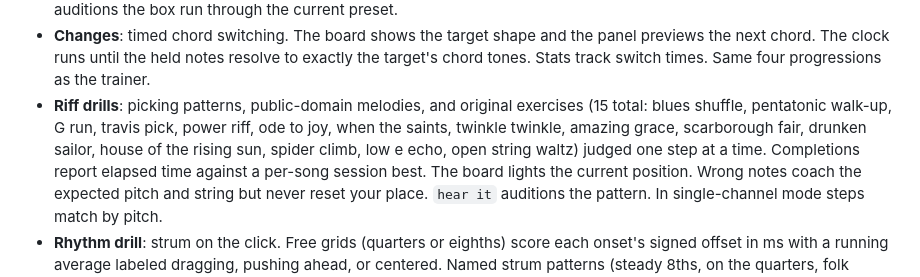
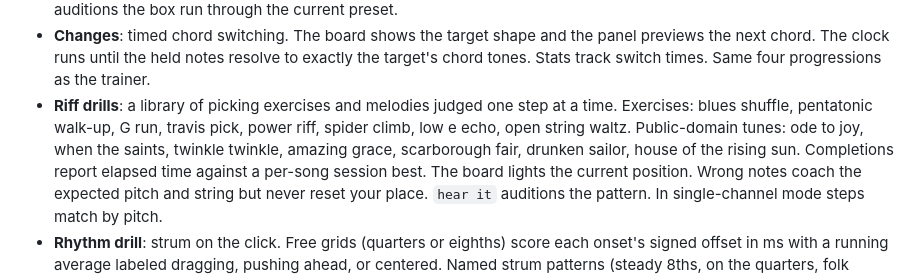
Before and after one commit to barlowa124/jamstik-tutor, a Markdown page: README.md, the part around the change. Rendered like a GitHub page.

Commit message:
README prose cleanup
Generated with [Devin](https://devin.ai)

Co-Authored-By: Devin <158243242+devin-ai-integration[bot]@users.noreply.github.com>

```diff
--- a/README.md
+++ b/README.md
@@ -77,13 +77,13 @@ sweep. You can also click frets on the board directly.
   and the panel previews the next chord. The clock runs until the held
   notes resolve to exactly the target's chord tones. Stats track switch
   times. Same four progressions as the trainer.
-- **Riff drills**: picking patterns, public-domain melodies, and original
-  exercises (15 total: blues shuffle, pentatonic walk-up, G run, travis
-  pick, power riff, ode to joy, when the saints, twinkle twinkle,
-  amazing grace, scarborough fair, drunken sailor, house of the rising
-  sun, spider climb, low e echo, open string waltz) judged one step at
-  a time. Completions report elapsed time against a per-song session
-  best.
+- **Riff drills**: a library of picking exercises and melodies judged
+  one step at a time. Exercises: blues shuffle, pentatonic walk-up,
+  G run, travis pick, power riff, spider climb, low e echo, open string
+  waltz. Public-domain tunes: ode to joy, when the saints, twinkle
+  twinkle, amazing grace, scarborough fair, drunken sailor, house of
+  the rising sun. Completions report elapsed time against a per-song
+  session best.
   The board lights the current position. Wrong notes coach the expected
   pitch and string but never reset your place. `hear it` auditions the
   pattern. In single-channel mode steps match by pitch.
```
